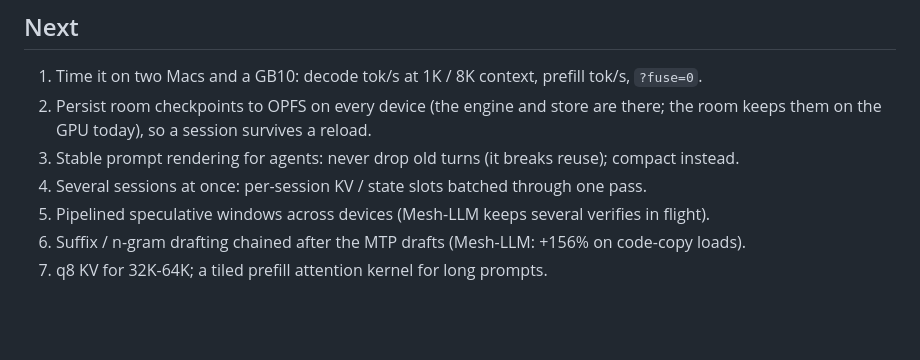
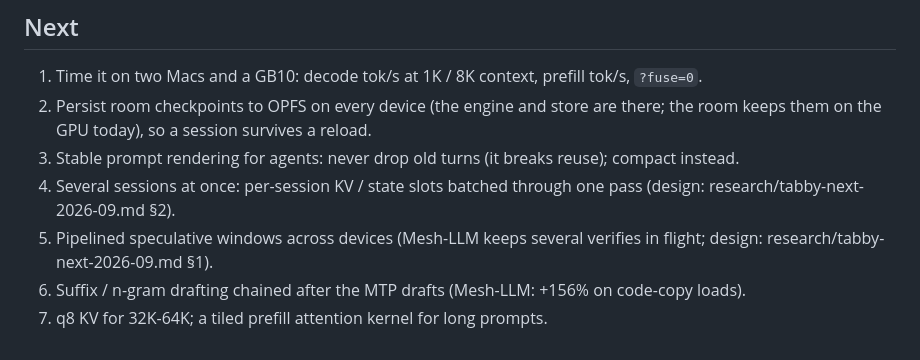
Before and after one commit to Nehanth/swarmllm, a Markdown page: docs/tabby-kernel.md, the part around the change. Drawn GitHub-style; blank space fills up the shorter version.

```diff
--- a/docs/tabby-kernel.md
+++ b/docs/tabby-kernel.md
@@ -150,7 +150,9 @@ plain; the loop on a real engine).
 2. Persist room checkpoints to OPFS on every device (the engine and store are there; the room
    keeps them on the GPU today), so a session survives a reload.
 3. Stable prompt rendering for agents: never drop old turns (it breaks reuse); compact instead.
-4. Several sessions at once: per-session KV / state slots batched through one pass.
-5. Pipelined speculative windows across devices (Mesh-LLM keeps several verifies in flight).
+4. Several sessions at once: per-session KV / state slots batched through one pass (design:
+   research/tabby-next-2026-09.md §2).
+5. Pipelined speculative windows across devices (Mesh-LLM keeps several verifies in flight;
+   design: research/tabby-next-2026-09.md §1).
 6. Suffix / n-gram drafting chained after the MTP drafts (Mesh-LLM: +156% on code-copy loads).
 7. q8 KV for 32K-64K; a tiled prefill attention kernel for long prompts.
```
Also changed, not shown: docs/research/tabby-next-2026-09.md (added, +71 -0 lines).
